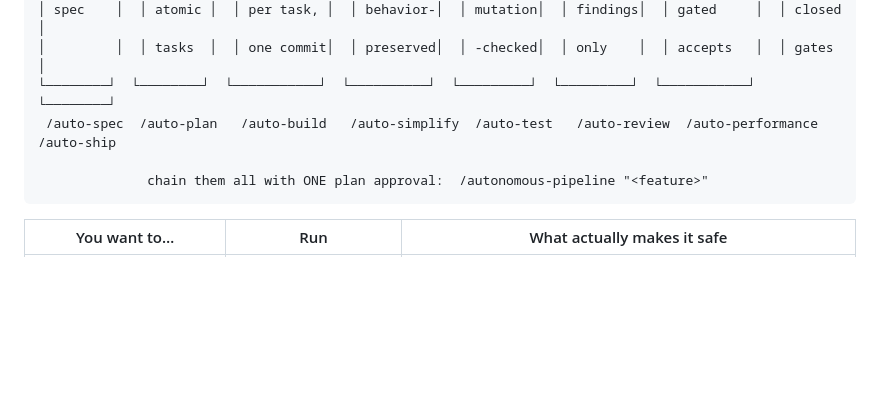
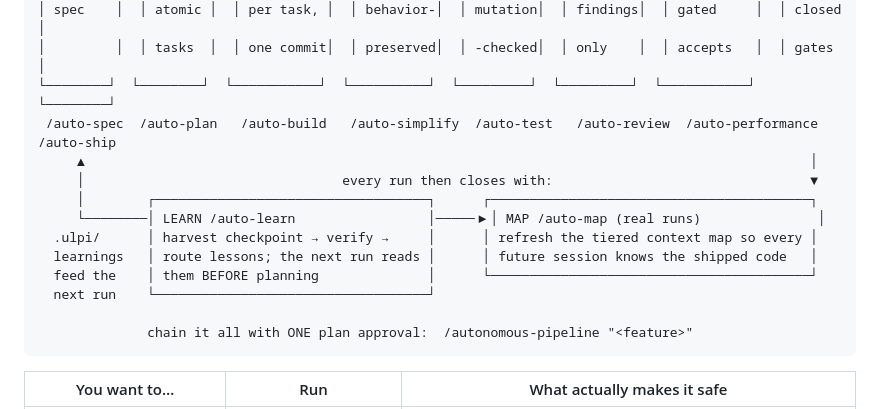
Before and after one commit to ulpi-io/skills-autonomous-engineering, a Markdown page: README.md, the part around the change. Drawn GitHub-style; blank space fills up the shorter version.

Commit message:
README: pipeline flow shows the closing learn → map loop feeding the next run
Co-Authored-By: Claude Fable 5 <noreply@anthropic.com>

````diff
--- a/README.md
+++ b/README.md
@@ -46,8 +46,16 @@ after any interruption, and "done" fails closed (a red suite is reported red).
 │         │  │ tasks  │  │ one commit│  │ preserved│  │ -checked│  │ only    │  │ accepts   │  │ gates  │
 └────────┘  └────────┘  └───────────┘  └──────────┘  └─────────┘  └─────────┘  └───────────┘  └────────┘
  /auto-spec  /auto-plan   /auto-build   /auto-simplify  /auto-test   /auto-review  /auto-performance  /auto-ship
+     ▲                                                                                             │
+     │                                 every run then closes with:                                 ▼
+     │        ┌───────────────────────────────────┐      ┌─────────────────────────────────────────┐
+     └────────│ LEARN /auto-learn                 │─────▶│ MAP /auto-map (real runs)               │
+  .ulpi/      │ harvest checkpoint → verify →     │      │ refresh the tiered context map so every │
+  learnings   │ route lessons; the next run reads │      │ future session knows the shipped code   │
+  feed the    │ them BEFORE planning              │      └─────────────────────────────────────────┘
+  next run    └───────────────────────────────────┘
 
-              chain them all with ONE plan approval:  /autonomous-pipeline "<feature>"
+              chain it all with ONE plan approval:  /autonomous-pipeline "<feature>"
 ```
 
 | You want to… | Run | What actually makes it safe |
````
